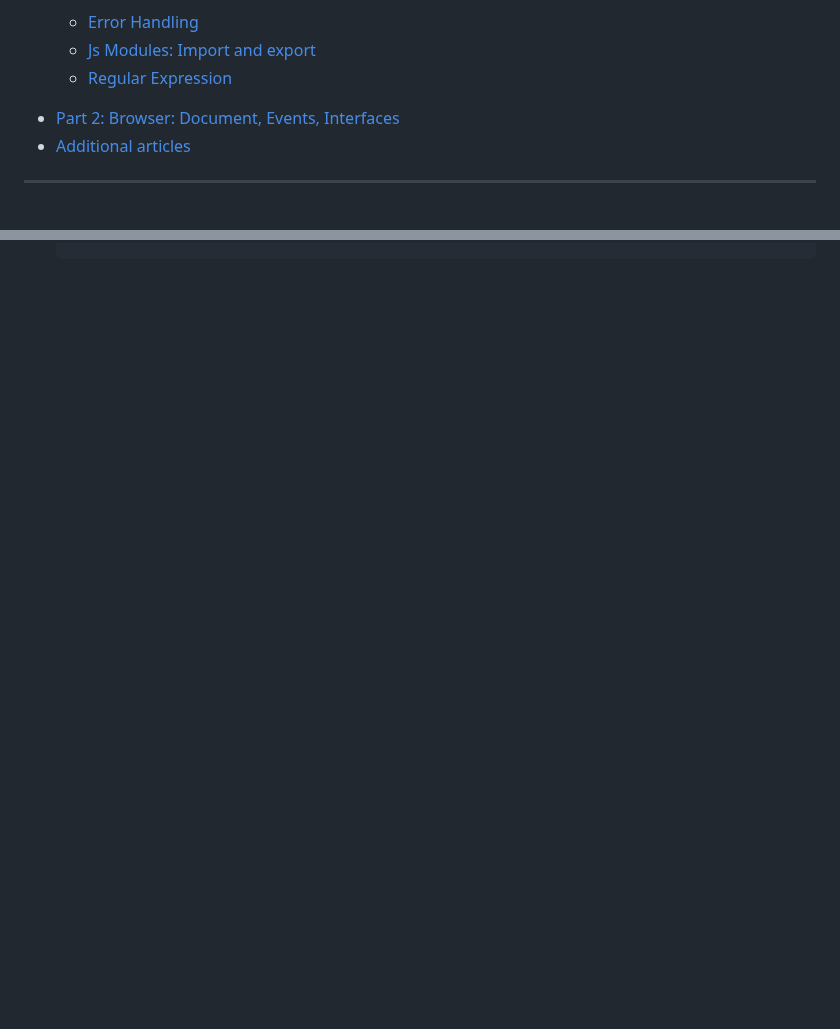
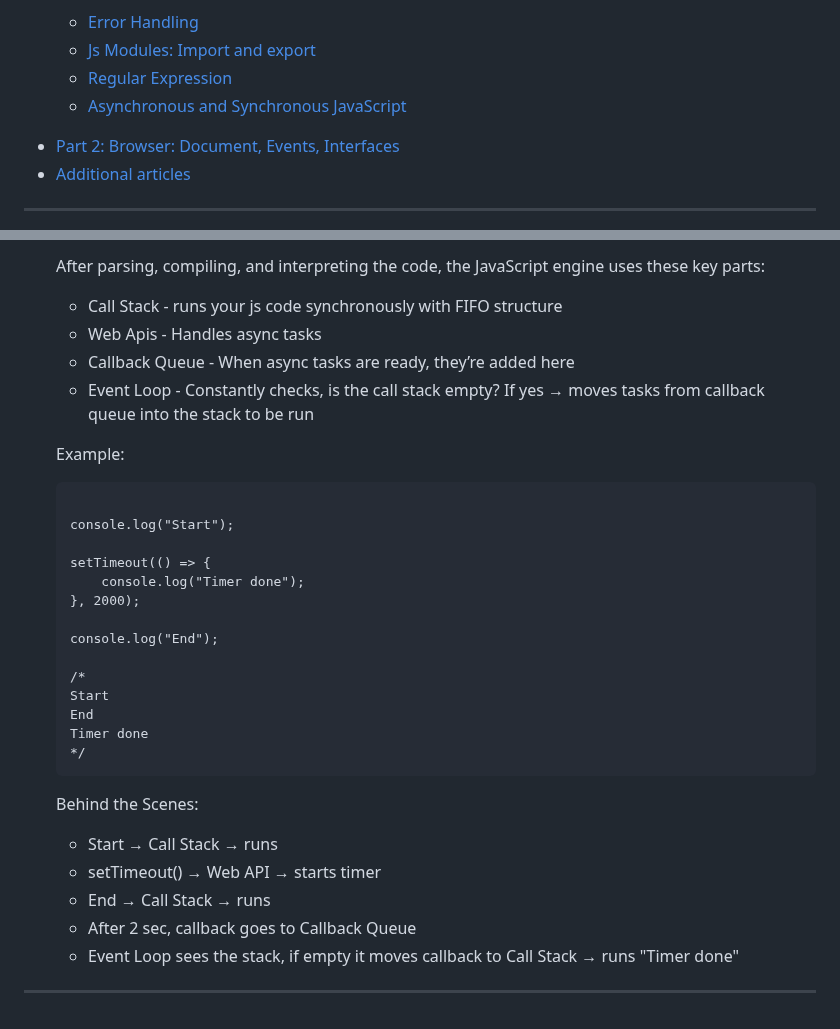
Before and after one commit to muhammad-tamim/JavaScript-notes, a Markdown page: README.md, 2 parts joined by grey strips. GitHub-like rendering; blank space fills up the shorter version.

Commit message:
docs(part 1): add Asynchronous and Synchronous JavaScript

```diff
--- a/README.md
+++ b/README.md
@@ -199,6 +199,7 @@
         <li><a href="#error-handling">Error Handling</a></li>
         <li><a href="#import-and-export">Js Modules: Import and export</a></li>
         <li><a href="#regular-expression">Regular Expression</a></li>
+        <li><a href="#asynchronous-JavaScript">Asynchronous and Synchronous JavaScript</a></li>
     </ul>
   <li><a href="#part-2-browser-document-events-interfaces">Part 2: Browser: Document, Events, Interfaces</a></li>
   <li><a href="#part-3-additional-articles">Additional articles</a></li>
@@ -4163,0 +4335,38 @@ g --> Global search, match all occurrences in the string
+<p>After parsing, compiling, and interpreting the code, the JavaScript engine uses these key parts:</p>
+
+<ul>
+<li>Call Stack - runs your js code synchronously with FIFO structure</li>
+<li>Web Apis - Handles async tasks </li>
+<li>Callback Queue - When async tasks are ready, they’re added here</li>
+<li>Event Loop - Constantly checks, is the call stack empty? If yes → moves tasks from callback queue into the stack to be run</li>
+</ul>
+<p>Example:</p>
+
+<pre><code>
+console.log("Start");
+
+setTimeout(() => {
+    console.log("Timer done");
+}, 2000);
+
+console.log("End");
+
+/*
+Start
+End
+Timer done
+*/
+</code></pre>
+
+
+<p>Behind the Scenes:</p>
+<ul>
+<li>Start → Call Stack → runs</li>
+<li>setTimeout() → Web API → starts timer</li>
+<li>End → Call Stack → runs</li>
+<li>After 2 sec, callback goes to Callback Queue</li>
+<li>Event Loop sees the stack, if empty it moves callback to Call Stack → runs "Timer done"</li>
+</ul>
+</li>
+</ul>
+<hr>
```
Also changed, not shown: other parts of README.md (+170 -0 lines).
